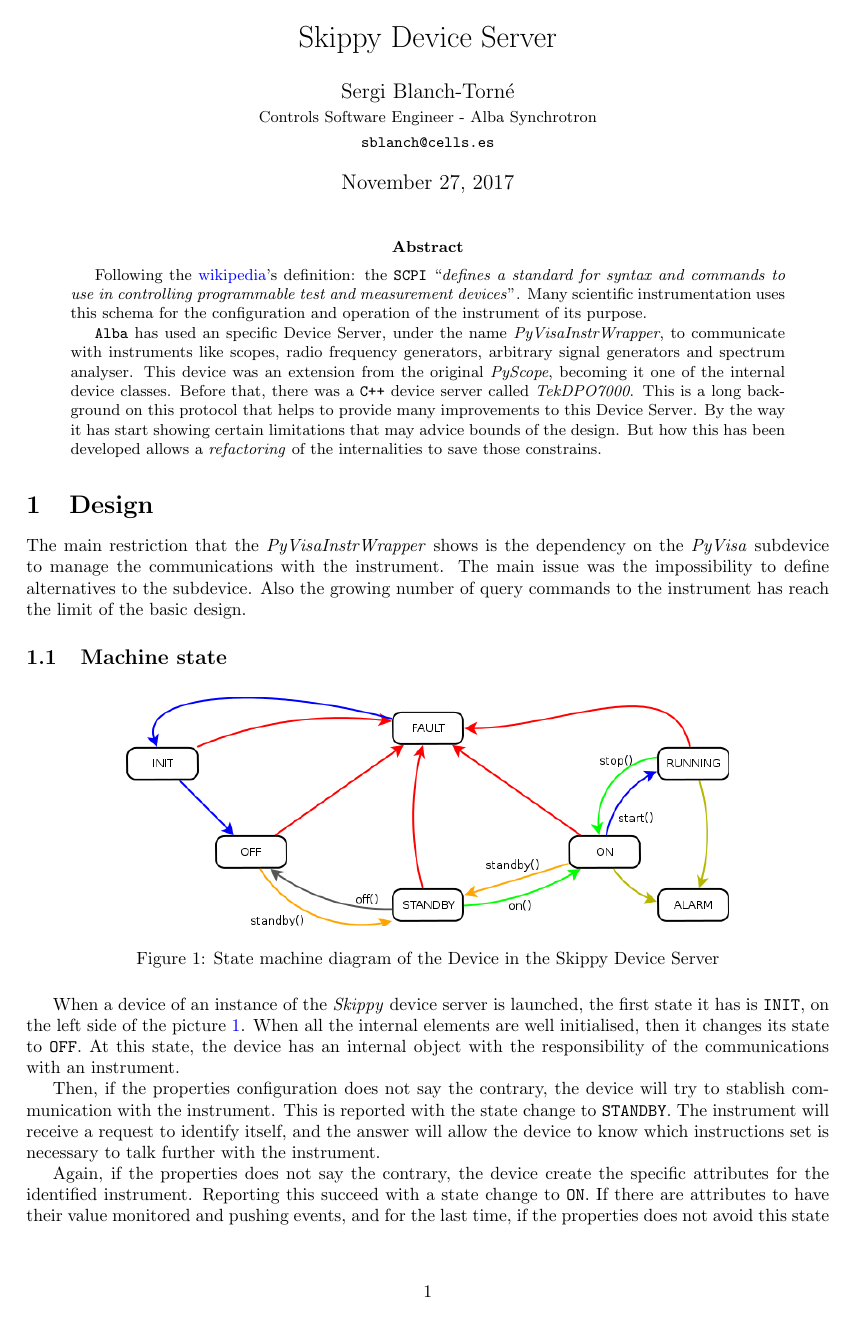
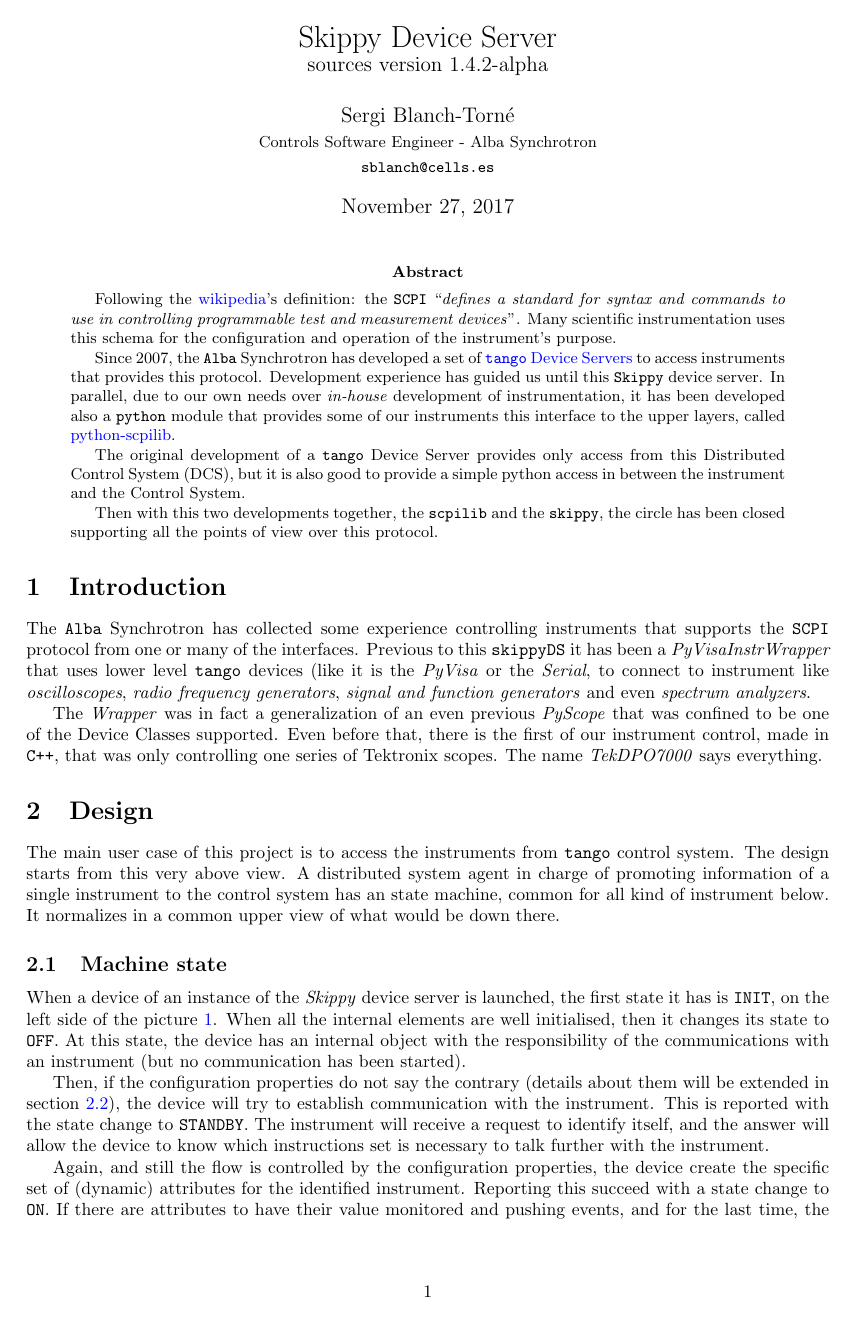
Before and after one commit to srgblnch/skippy, a LaTeX paper (doc/SkippyDeviceServer.tex, which reads .bumpversion.cfg): page 1 of 6. Compiled offline with pdfLaTeX.

Commit message:
review documentation

```diff
--- a/.bumpversion.cfg
+++ b/.bumpversion.cfg
@@ -21,6 +21,10 @@
 search = __version__ = '{current_version}'
 replace = __version__ = '{new_version}'
 
+[bumpversion:file:doc/SkippyDeviceServer.tex]
+search = sources version {current_version}
+replace = sources version {new_version}
+
 [bumpversion:part:release]
 optional_value = gamma
 values =
--- a/doc/SkippyDeviceServer.tex
+++ b/doc/SkippyDeviceServer.tex
@@ -9,7 +9,8 @@
 \usepackage{listings}
 
 %opening
-\title{Skippy Device Server}
+\title{Skippy Device Server \\
+\large sources version 1.4.2-alpha}
 \author{Sergi Blanch-Torn\'e\\\small{Controls Software Engineer - Alba Synchrotron}\\{\tt \small{sblanch@cells.es}}}
 
 \newcommand{\todo}[1]{\texttt{\color{red}TODO:} ``\emph{#1}''}
@@ -21,16 +22,40 @@
 \maketitle
 
 \begin{abstract}
-Following the \href{https://en.wikipedia.org/wiki/Standard_Commands_for_Programmable_Instruments}{wikipedia}'s definition:  the \texttt{SCPI} ``\emph{defines a standard for syntax and commands to use in controlling programmable test and measurement devices}''. Many scientific instrumentation uses this schema for the configuration and operation of the instrument of its purpose.
+Following the \href{https://en.wikipedia.org/wiki/Standard_Commands_for_Programmable_Instruments}{wikipedia}'s definition:  the \texttt{SCPI} ``\emph{defines a standard for syntax and commands to use in controlling programmable test and measurement devices}''. Many scientific instrumentation uses this schema for the configuration and operation of the instrument's purpose.
 
-\texttt{Alba} has used an specific Device Server, under the name \emph{PyVisaInstrWrapper}, to communicate with instruments like scopes, radio frequency generators, arbitrary signal generators and spectrum analyser. This device was an extension from the original \emph{PyScope}, becoming it one of the internal device classes. Before that, there was a \texttt{C++} device server called \emph{TekDPO7000}. This is a long background on this protocol that helps to provide many improvements to this Device Server. By the way it has start showing certain limitations that may advice bounds of the design. But how this has been developed allows a \emph{refactoring} of the internalities to save those constrains.
+Since 2007, the \texttt{Alba} Synchrotron has developed a set of \href{http://tango.controls.org}{\texttt{tango} Device Servers} to access instruments that provides this protocol. Development experience has guided us until this \texttt{Skippy} device server. In parallel, due to our own needs over \emph{in-house} development of instrumentation, it has been developed also a \texttt{python} module that provides some of our instruments this interface to the upper layers, called \href{https://github.com/srgblnch/python-scpilib}{python-scpilib}.
+
+The original development of a \texttt{tango} Device Server provides only access from this Distributed Control System (DCS), but it is also good to provide a simple python access in between the instrument and the Control System.
+
+Then with this two developments together, the \texttt{scpilib} and the \texttt{skippy}, the circle has been closed supporting all the points of view over this protocol.
+
+%\texttt{Alba} has used an specific Device Server, under the name \emph{PyVisaInstrWrapper}, to communicate with instruments like scopes, radio frequency generators, arbitrary signal generators and spectrum analyser. This device was an extension from the original \emph{PyScope}, becoming it one of the internal device classes. Before that, there was a \texttt{C++} device server called \emph{TekDPO7000}. This is a long background on this protocol that helps to provide many improvements to this Device Server. %By the way it has start showing certain limitations that may advice bounds of the design. But how this has been developed allows a \emph{refactoring} of the internalities to save those constrains.
+
+%Recent development has requested a \texttt{python} module to provide an \emph{in-house} instrument developed (an electrometer), the result of this becomes the \href{https://github.com/srgblnch/python-scpilib}{python-scpilib}. Those two things together closes a circle on the \texttt{SCPI} providing the instruments the feature to support this protocol as well as provide a way that from \texttt{tango} (or even simply from \texttt{python}) access to this kind of intrument.
 \end{abstract}
+
+\section{Introduction}
+
+The \texttt{Alba} Synchrotron has collected some experience controlling instruments that supports the \texttt{SCPI} protocol from one or many of the interfaces. Previous to this \texttt{skippyDS} it has been a \emph{PyVisaInstrWrapper} that uses lower level \texttt{tango} devices (like it is the \emph{PyVisa} or the \emph{Serial}, to connect to instrument like \emph{oscilloscopes}, \emph{radio frequency generators}, \emph{signal and function generators} and even \emph{spectrum analyzers}.
+
+The \emph{Wrapper} was in fact a generalization of an even previous \emph{PyScope} that was confined to be one of the Device Classes supported. Even before that, there is the first of our instrument control, made in \texttt{C++}, that was only controlling one series of Tektronix scopes. The name \emph{TekDPO7000} says everything.
 
 \section{Design}
 
-The main restriction that the \emph{PyVisaInstrWrapper} shows is the dependency on the \emph{PyVisa} subdevice to manage the communications with the instrument. The main issue was the impossibility to define alternatives to the subdevice. Also the growing number of query commands to the instrument has reach the limit of the basic design.
+The main user case of this project is to access the instruments from \texttt{tango} control system. The design starts from this very above view. A distributed system agent in charge of promoting information of a single instrument to the control system has an state machine, common for all kind of instrument below. It normalizes in a common upper view of what would be down there.
+
+%The main restriction that the \emph{PyVisaInstrWrapper} shows is the dependency on the \emph{PyVisa} subdevice to manage the communications with the instrument. The main issue was the impossibility to define alternatives to the subdevice. Also the growing number of query commands to the instrument has reach the limit of the basic design.
 
 \subsection{Machine state}
+
+When a device of an instance of the \emph{Skippy} device server is launched, the first state it has is \texttt{INIT}, on the left side of the picture \ref{fig:stateMachine}. When all the internal elements are well initialised, then it changes its state to \texttt{OFF}. At this state, the device has an internal object with the responsibility of the communications with an instrument (but no communication has been started).
+
+Then, if the configuration properties do not say the contrary (details about them will be extended in section \ref{sec:devProp}), the device will try to establish communication with the instrument. This is reported with the state change to \texttt{STANDBY}. The instrument will receive a request to identify itself, and the answer will allow the device to know which instructions set is necessary to talk further with the instrument.
+
+Again, and still the flow is controlled by the configuration properties, the device create the specific set of (dynamic) attributes for the identified instrument. Reporting this succeed with a state change to \texttt{ON}. If there are attributes to have their value monitored and pushing events, and for the last time, the configuration properties will allow or inhibit the next state change, the \emph{Start()} process will be launched to have an specific thread in charge of this monitoring. This state corresponds with \texttt{RUNNING} state.
+
+The figure \ref{fig:stateMachine} show other state-change transition, the edges, with the command name that produces the change. In any case, if something goes wrong, its state will decay to \texttt{FAULT}. To recover from fault, the \emph{Init()} command should be called, apart from cases where the device itself can recover the situation to then do the necessary steps to recover normal operation.
 
 \begin{figure}[h]
     \centering{
@@ -39,10 +64,3 @@
     }
 \end{figure}
 
-% \todo{explain the figure \ref{fig:stateMachine}}
-
-When a device of an instance of the \emph{Skippy} device server is launched, the first state it has is \texttt{INIT}, on the left side of the picture \ref{fig:stateMachine}. When all the internal elements are well initialised, then it changes its state to \texttt{OFF}. At this state, the device has an internal object with the responsibility of the communications with an instrument.
-
-Then, if the properties configuration does not say the contrary, the device will try to stablish communication with the instrument. This is reported with the state change to \texttt{STANDBY}. The instrument will receive a request to identify itself, and the answer will allow the device to know which instructions set is necessary to talk further with the instrument.
-
-Again, if the properties does not say the contrary, the device create the specific attributes for the identified instrument. Reporting this succeed with a state change to \texttt{ON}. If there are attributes to have their value monitored and pushing events, and for the last time, if the properties does not avoid this state change, the \emph{Start()} process will be launched to have an specific thread in charge of this monitoring. This state corresponds with \texttt{RUNNING}.
```
Also changed, not shown: doc/SkippyDeviceServer.pdf, doc/SkippyDeviceServer.tex (27 more changed lines).
